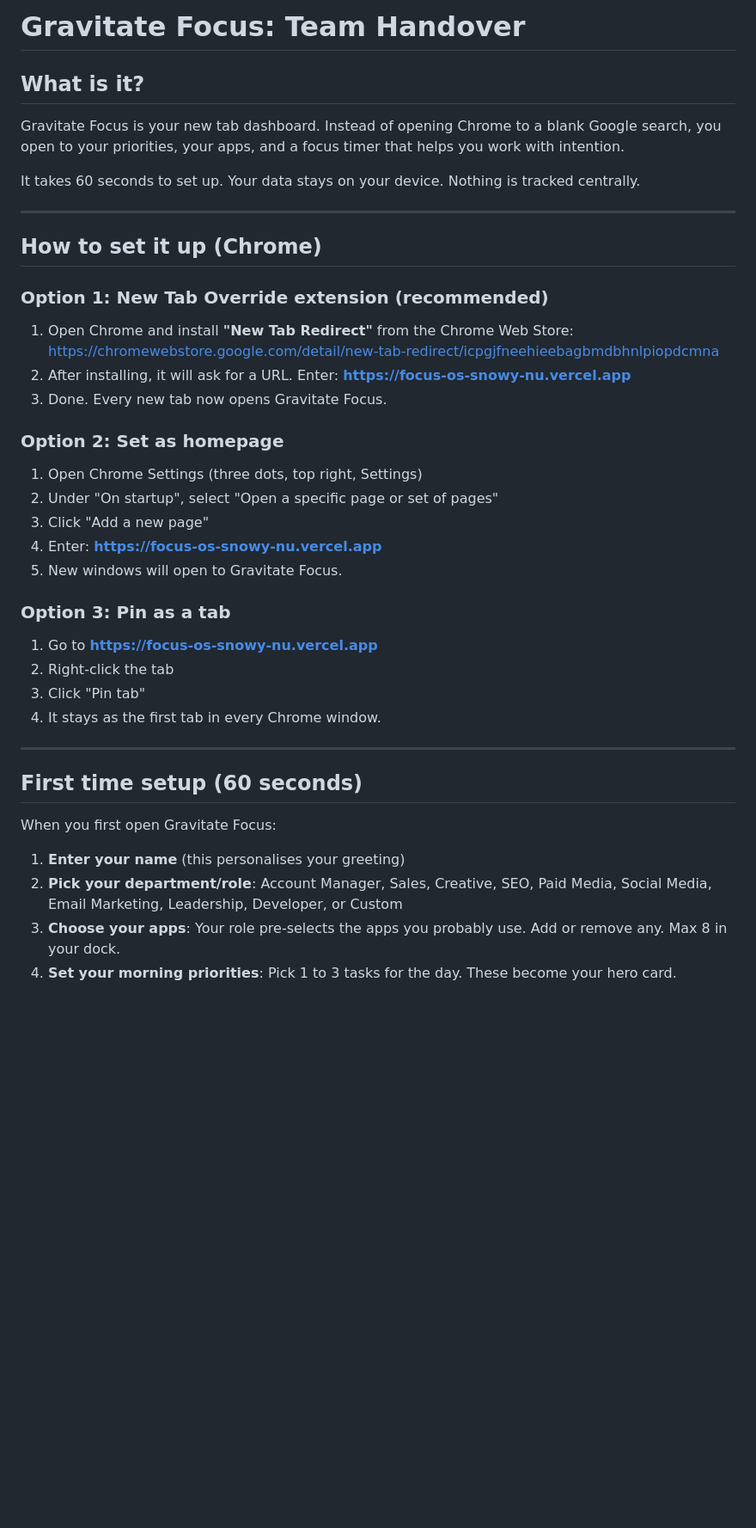
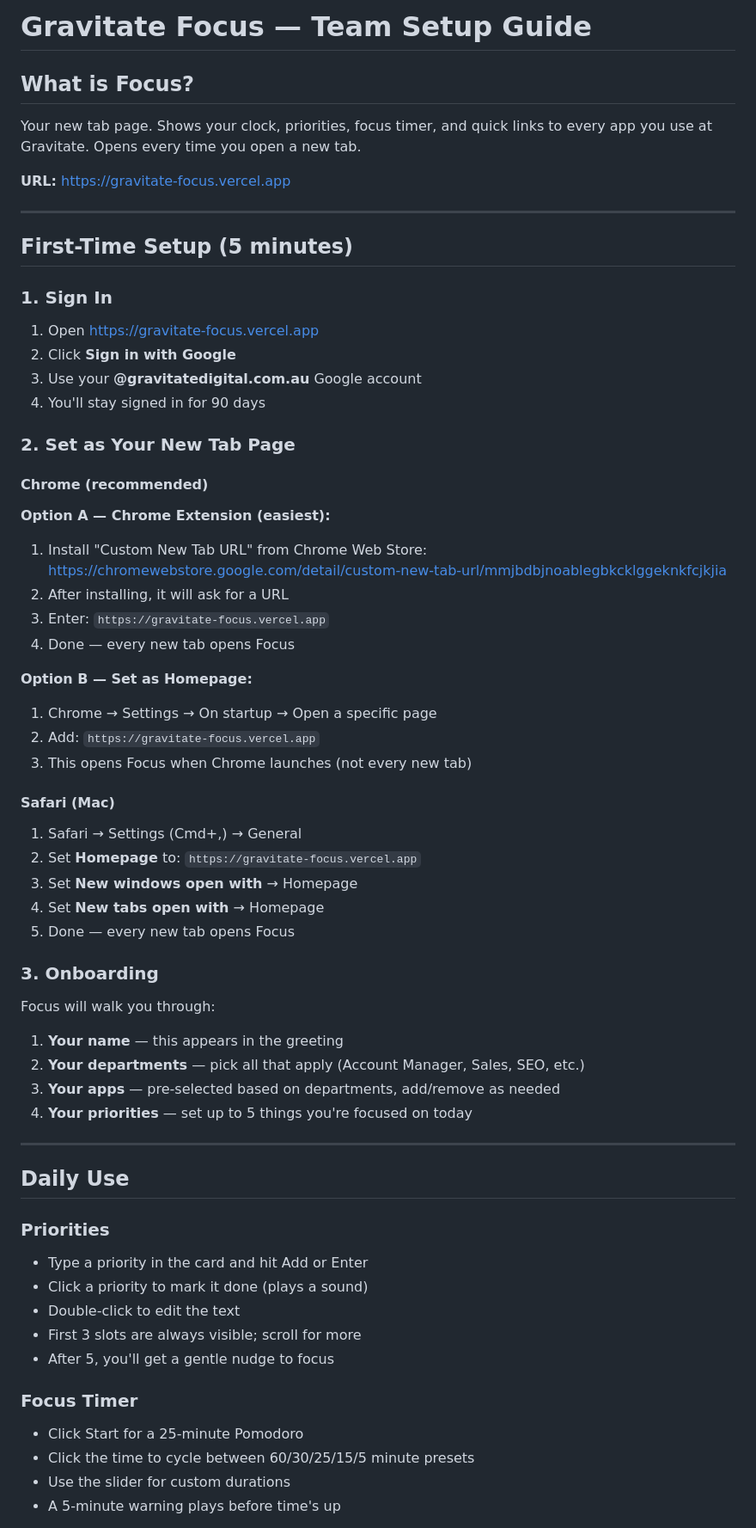
Before and after one commit to gravitate-digital/focus-os, a Markdown page: TEAM-HANDOVER.md, the part around one of its changes. Shown at 86% size. Rendered like a GitHub page; blank space fills up the shorter version.

```diff
--- a/TEAM-HANDOVER.md
+++ b/TEAM-HANDOVER.md
@@ -1,46 +1,68 @@
-# Gravitate Focus: Team Handover
+# Gravitate Focus — Team Setup Guide
 
-## What is it?
+## What is Focus?
 
-Gravitate Focus is your new tab dashboard. Instead of opening Chrome to a blank Google search, you open to your priorities, your apps, and a focus timer that helps you work with intention.
+Your new tab page. Shows your clock, priorities, focus timer, and quick links to every app you use at Gravitate. Opens every time you open a new tab.
 
-It takes 60 seconds to set up. Your data stays on your device. Nothing is tracked centrally.
+**URL:** https://gravitate-focus.vercel.app
 
 ---
 
-## How to set it up (Chrome)
+## First-Time Setup (5 minutes)
 
-### Option 1: New Tab Override extension (recommended)
+### 1. Sign In
 
-1. Open Chrome and install **"New Tab Redirect"** from the Chrome Web Store:
-   https://chromewebstore.google.com/detail/new-tab-redirect/icpgjfneehieebagbmdbhnlpiopdcmna
-2. After installing, it will ask for a URL. Enter:
-   **https://focus-os-snowy-nu.vercel.app**
-3. Done. Every new tab now opens Gravitate Focus.
+1. Open https://gravitate-focus.vercel.app
+2. Click **Sign in with Google**
+3. Use your **@gravitatedigital.com.au** Google account
+4. You'll stay signed in for 90 days
 
-### Option 2: Set as homepage
+### 2. Set as Your New Tab Page
 
-1. Open Chrome Settings (three dots, top right, Settings)
-2. Under "On startup", select "Open a specific page or set of pages"
-3. Click "Add a new page"
-4. Enter: **https://focus-os-snowy-nu.vercel.app**
-5. New windows will open to Gravitate Focus.
+#### Chrome (recommended)
 
-### Option 3: Pin as a tab
+**Option A — Chrome Extension (easiest):**
+1. Install "Custom New Tab URL" from Chrome Web Store:
+   https://chromewebstore.google.com/detail/custom-new-tab-url/mmjbdbjnoablegbkcklggeknkfcjkjia
+2. After installing, it will ask for a URL
+3. Enter: `https://gravitate-focus.vercel.app`
+4. Done — every new tab opens Focus
 
-1. Go to **https://focus-os-snowy-nu.vercel.app**
-2. Right-click the tab
-3. Click "Pin tab"
-4. It stays as the first tab in every Chrome window.
+**Option B — Set as Homepage:**
+1. Chrome → Settings → On startup → Open a specific page
+2. Add: `https://gravitate-focus.vercel.app`
+3. This opens Focus when Chrome launches (not every new tab)
+
+#### Safari (Mac)
+
+1. Safari → Settings (Cmd+,) → General
+2. Set **Homepage** to: `https://gravitate-focus.vercel.app`
+3. Set **New windows open with** → Homepage
+4. Set **New tabs open with** → Homepage
+5. Done — every new tab opens Focus
+
+### 3. Onboarding
+
+Focus will walk you through:
+1. **Your name** — this appears in the greeting
+2. **Your departments** — pick all that apply (Account Manager, Sales, SEO, etc.)
+3. **Your apps** — pre-selected based on departments, add/remove as needed
+4. **Your priorities** — set up to 5 things you're focused on today
 
 ---
 
-## First time setup (60 seconds)
+## Daily Use
 
-When you first open Gravitate Focus:
+### Priorities
+- Type a priority in the card and hit Add or Enter
+- Click a priority to mark it done (plays a sound)
+- Double-click to edit the text
+- First 3 slots are always visible; scroll for more
+- After 5, you'll get a gentle nudge to focus
 
-1. **Enter your name** (this personalises your greeting)
-2. **Pick your department/role**: Account Manager, Sales, Creative, SEO, Paid Media, Social Media, Email Marketing, Leadership, Developer, or Custom
-3. **Choose your apps**: Your role pre-selects the apps you probably use. Add or remove any. Max 8 in your dock.
-4. **Set your morning priorities**: Pick 1 to 3 tasks for the day. These become your hero card.
+### Focus Timer
+- Click Start for a 25-minute Pomodoro
+- Click the time to cycle between 60/30/25/15/5 minute presets
+- Use the slider for custom durations
+- A 5-minute warning plays before time's up
 
```
Also changed, not shown: other parts of TEAM-HANDOVER.md (+37 -67 lines).
